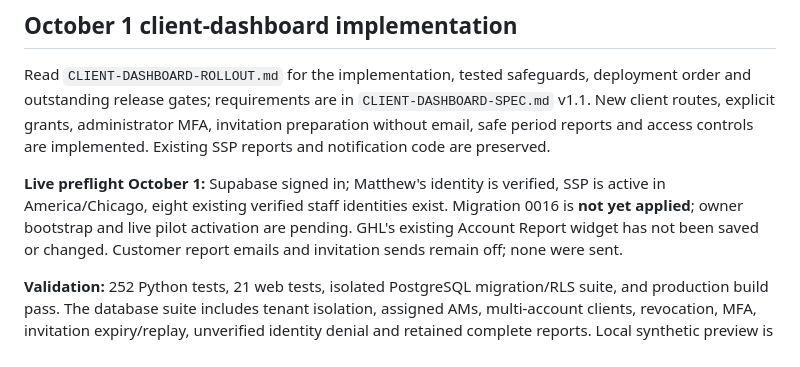
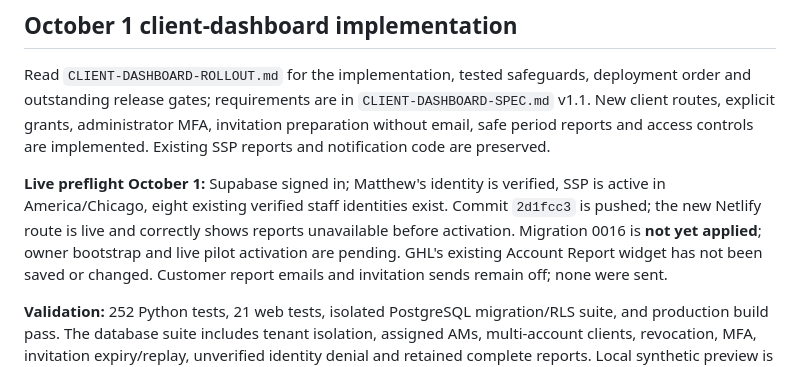
Before and after one commit to matthewcarlsonhome-cmd/GHLReports, a Markdown page: docs/HANDOFF.md, the part around the change. Rendered like a GitHub page.

```diff
--- a/docs/HANDOFF.md
+++ b/docs/HANDOFF.md
@@ -10,7 +10,8 @@ are implemented. Existing SSP reports and notification code are preserved.
 
 **Live preflight October 1:** Supabase signed in; Matthew's identity is verified,
 SSP is active in America/Chicago, eight existing verified staff identities exist.
-Migration 0016 is **not yet applied**; owner bootstrap and live pilot activation
+Commit `2d1fcc3` is pushed; the new Netlify route is live and correctly
+shows reports unavailable before activation. Migration 0016 is **not yet applied**; owner bootstrap and live pilot activation
 are pending. GHL's existing Account Report widget has not been saved or changed.
 Customer report emails and invitation sends remain off; none were sent.
 
```
Also changed, not shown: docs/CLIENT-DASHBOARD-ROLLOUT.md (+3 -1 lines).
